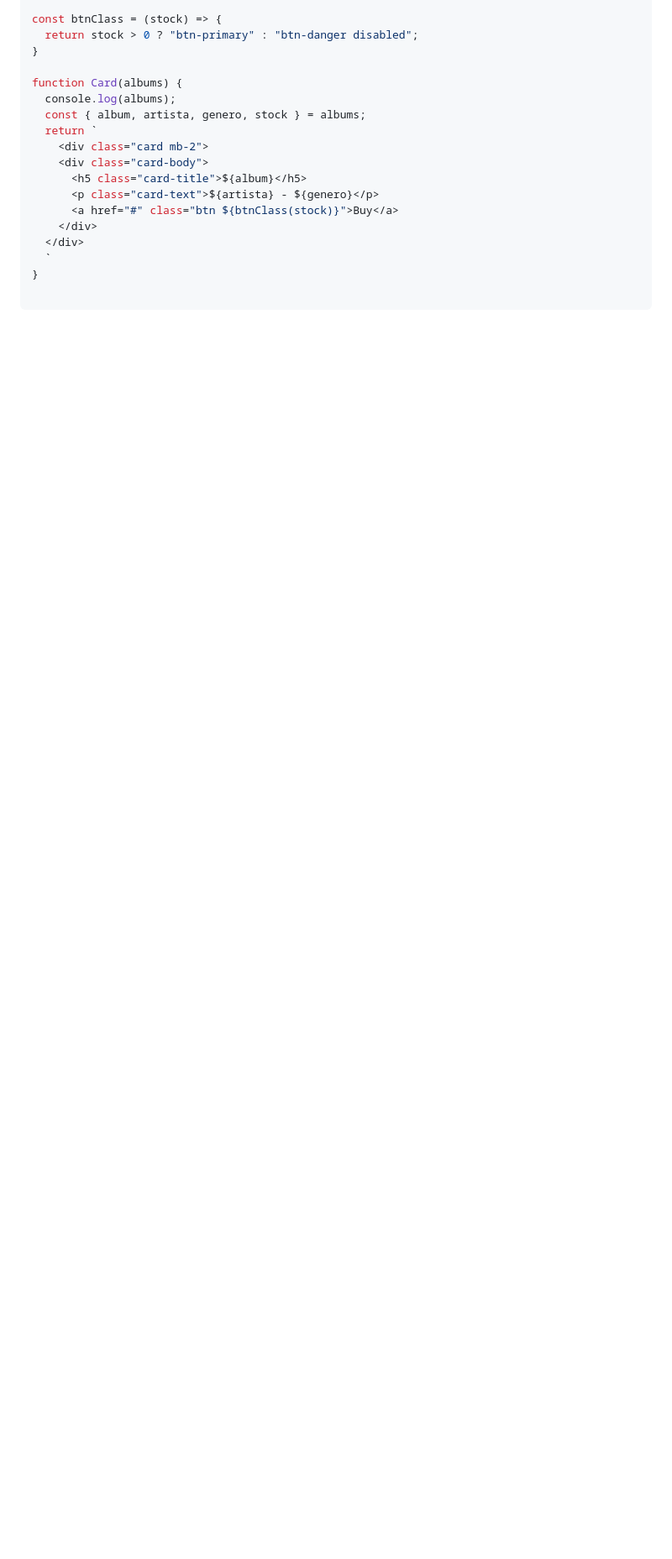
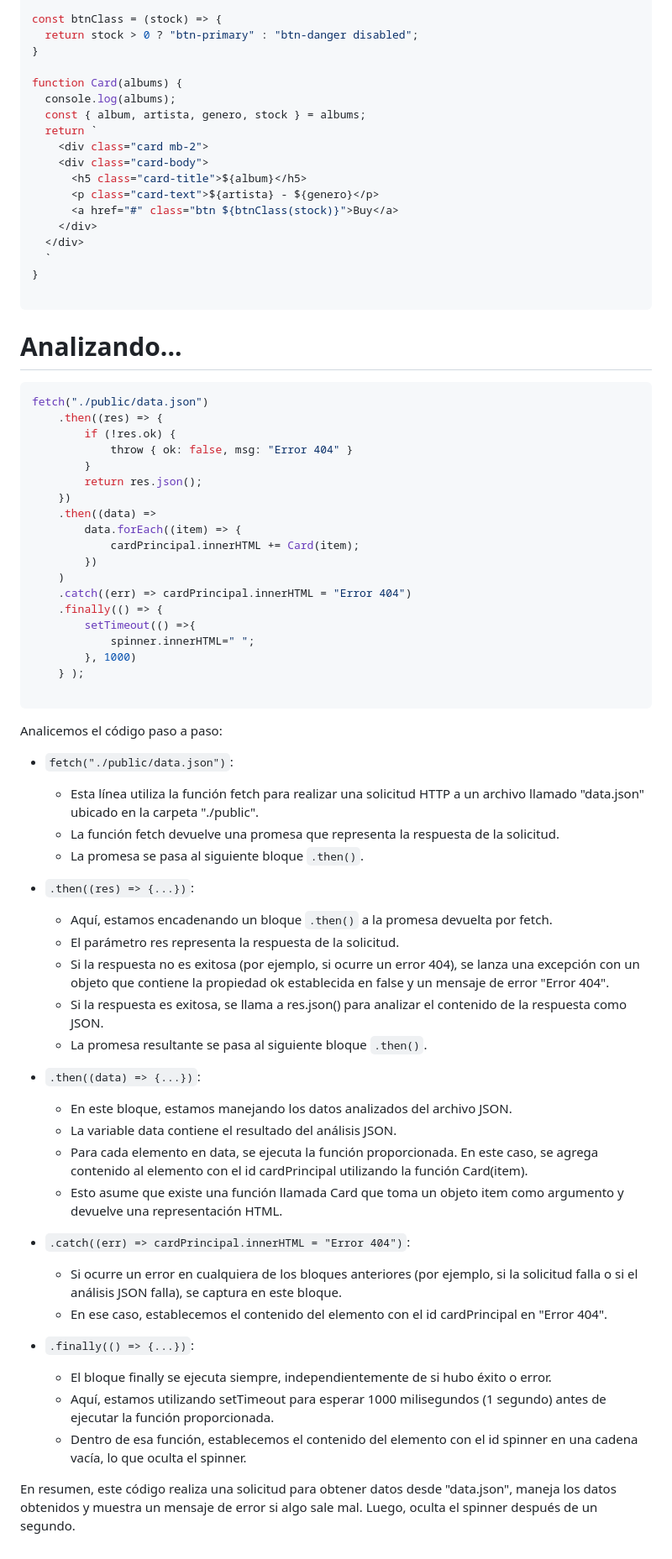
Before and after one commit to rotsenk/03-fundamentos-javascript, a Markdown page: 04-promesas.md, the part around the change. Shown: that part at 84% size. Rendered like a GitHub page; blank space fills up the shorter version.

Commit message:
análisis de fetch

````diff
--- a/04-promesas.md
+++ b/04-promesas.md
@@ -101,3 +101,55 @@ function Card(albums) {
 }
 
 ```
+
+# Analizando...
+```js
+fetch("./public/data.json")
+    .then((res) => {
+        if (!res.ok) {
+            throw { ok: false, msg: "Error 404" }
+        }
+        return res.json();
+    })
+    .then((data) =>
+        data.forEach((item) => {
+            cardPrincipal.innerHTML += Card(item);
+        })
+    )
+    .catch((err) => cardPrincipal.innerHTML = "Error 404")
+    .finally(() => {
+        setTimeout(() =>{
+            spinner.innerHTML=" ";
+        }, 1000)
+    } );
+
+```
+Analicemos el código paso a paso:
+- `fetch("./public/data.json")`:
+    - Esta línea utiliza la función fetch para realizar una solicitud HTTP a un archivo llamado "data.json" ubicado en la carpeta "./public".
+    - La función fetch devuelve una promesa que representa la respuesta de la solicitud.
+    - La promesa se pasa al siguiente bloque `.then()`.
+
+- `.then((res) => {...})`:
+    - Aquí, estamos encadenando un bloque `.then()` a la promesa devuelta por fetch.
+    - El parámetro res representa la respuesta de la solicitud.
+    - Si la respuesta no es exitosa (por ejemplo, si ocurre un error 404), se lanza una excepción con un objeto que contiene la propiedad ok establecida en false y un mensaje de error "Error 404".
+    - Si la respuesta es exitosa, se llama a res.json() para analizar el contenido de la respuesta como JSON.
+    - La promesa resultante se pasa al siguiente bloque `.then()`.
+
+- `.then((data) => {...})`:
+    - En este bloque, estamos manejando los datos analizados del archivo JSON.
+    - La variable data contiene el resultado del análisis JSON.
+    - Para cada elemento en data, se ejecuta la función proporcionada. En este caso, se agrega contenido al elemento con el id cardPrincipal utilizando la función Card(item).
+    - Esto asume que existe una función llamada Card que toma un objeto item como argumento y devuelve una representación HTML.
+
+- `.catch((err) => cardPrincipal.innerHTML = "Error 404")`:
+    - Si ocurre un error en cualquiera de los bloques anteriores (por ejemplo, si la solicitud falla o si el análisis JSON falla), se captura en este bloque.
+    - En ese caso, establecemos el contenido del elemento con el id cardPrincipal en "Error 404".
+
+- `.finally(() => {...})`:
+    - El bloque finally se ejecuta siempre, independientemente de si hubo éxito o error.
+    - Aquí, estamos utilizando setTimeout para esperar 1000 milisegundos (1 segundo) antes de ejecutar la función proporcionada.
+    - Dentro de esa función, establecemos el contenido del elemento con el id spinner en una cadena vacía, lo que oculta el spinner.
+
+En resumen, este código realiza una solicitud para obtener datos desde "data.json", maneja los datos obtenidos y muestra un mensaje de error si algo sale mal. Luego, oculta el spinner después de un segundo.
````
